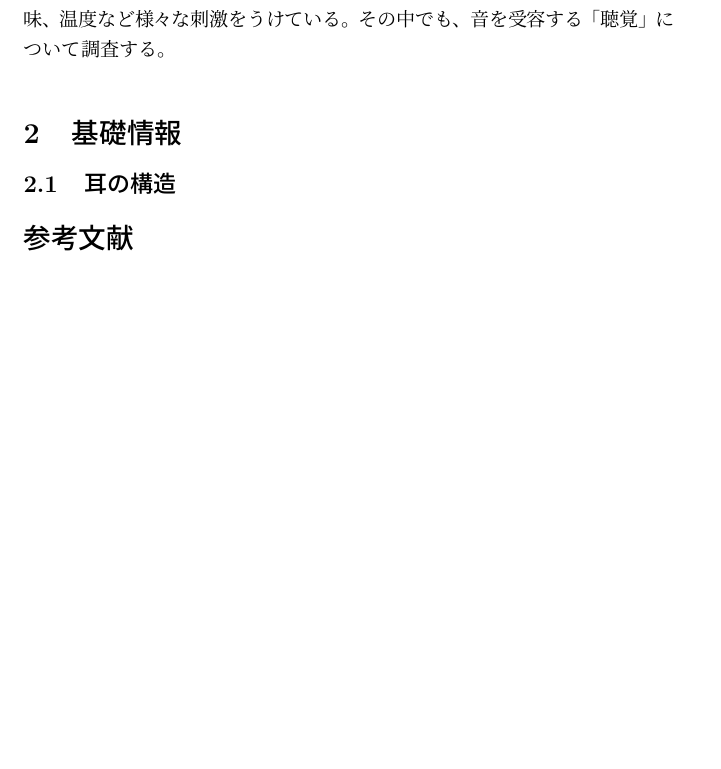
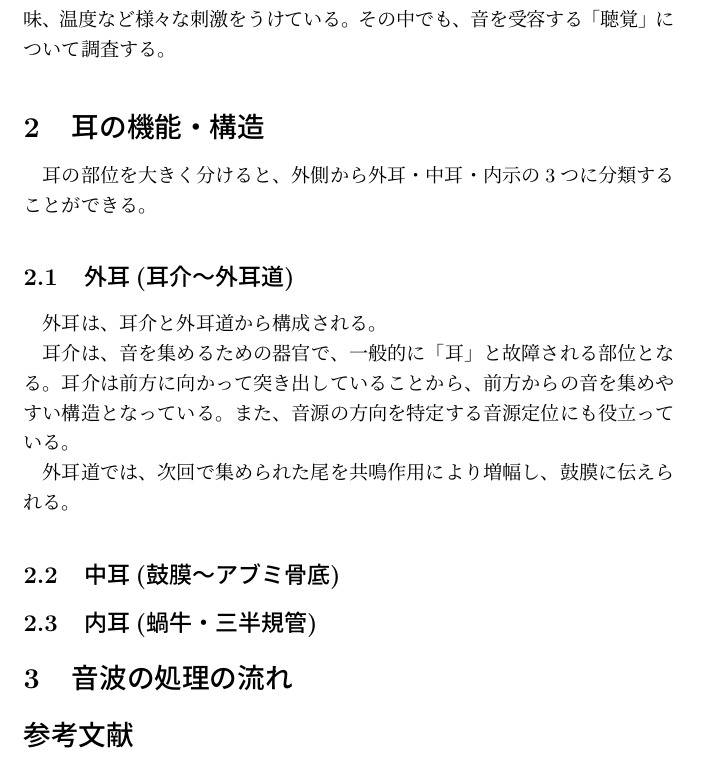
Before and after one commit to hitomine14/bie, a LaTeX document (form.tex): part of the page, cut so that both start at the same text, the shorter picture padded with empty space. Compiled offline with pLaTeX and dvipdfmx.

Commit message:
外耳の内容を記述

```diff
--- a/form.tex
+++ b/form.tex
@@ -12,20 +12,37 @@
 \begin{document}
 
 \maketitle
-%-------------------------------------------------------------------------------------
+%-------------------------------------------------------------------------------------------------------
 \section{はじめに}
 \label{intro}
 人間の脳は外部からの様々な刺激を処理している。
 私たちは光、音、匂い、味、温度など様々な刺激をうけている。
 その中でも、音を受容する「聴覚」について調査する。
-%-------------------------------------------------------------------------------------
-\section{基礎情報}
-\label{basic}
+%-------------------------------------------------------------------------------------------------------
+\section{耳の機能・構造}
+\label{ear}
+耳の部位を大きく分けると、外側から外耳・中耳・内示の3つに分類することができる。
+%---------------------------------------------------------------------------------
+\subsection{外耳(耳介～外耳道)}
+\label{xxx}
+外耳は、耳介と外耳道から構成される。
 
-\subsection{耳の構造}
-\label{Structure of the ear}
+耳介は、音を集めるための器官で、一般的に「耳」と故障される部位となる。
+耳介は前方に向かって突き出していることから、前方からの音を集めやすい構造となっている。
+また、音源の方向を特定する音源定位にも役立っている。
 
-%-------------------------------------------------------------------------------------
+外耳道では、次回で集められた尾を共鳴作用により増幅し、鼓膜に伝えられる。
+%---------------------------------------------------------------------------------
+\subsection{中耳(鼓膜～アブミ骨底)}
+\label{yyy}
+%---------------------------------------------------------------------------------
+
+\subsection{内耳(蝸牛・三半規管)}
+\label{yyy}
+
+\section{音波の処理の流れ}
+
+%-------------------------------------------------------------------------------------------------------
 % 読み込み情報
 \bibliographystyle{jplain}
 \bibliography{reference}
```
